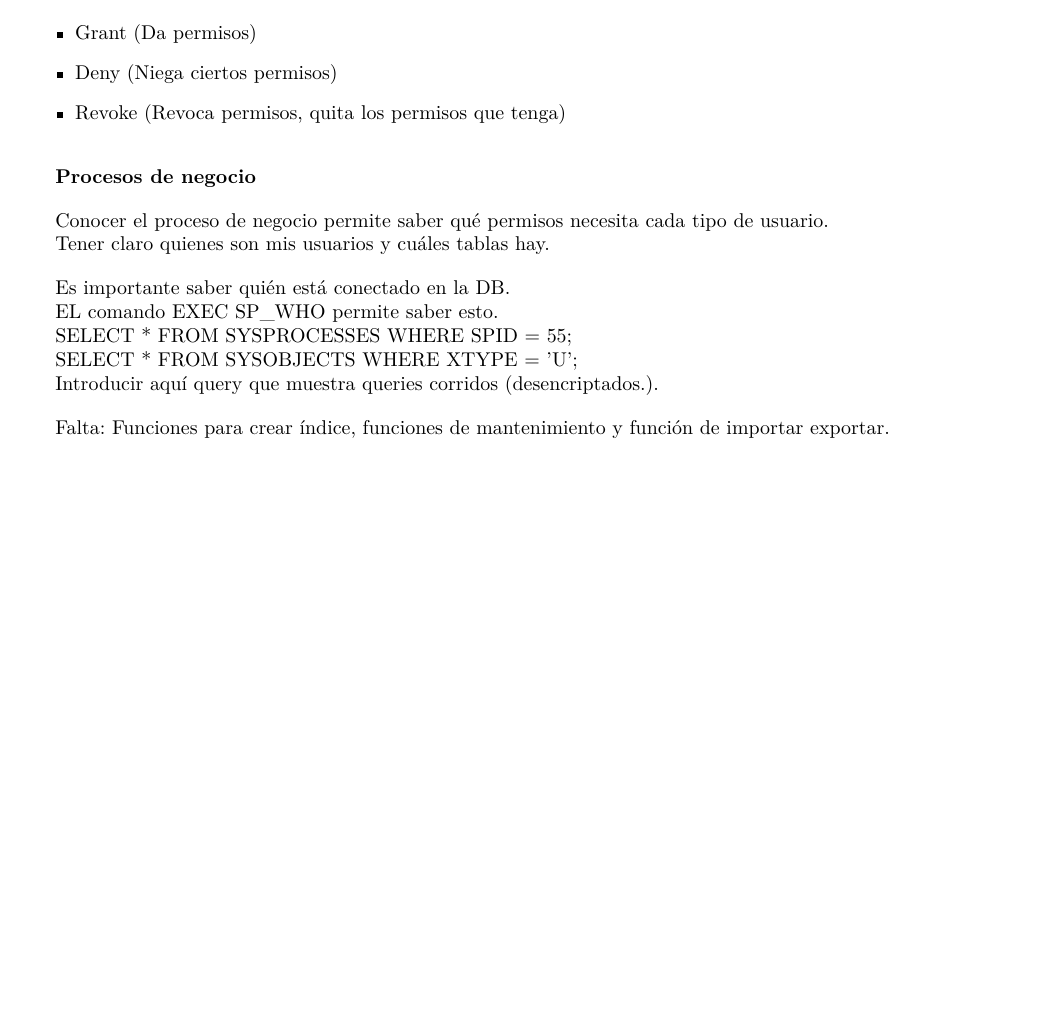
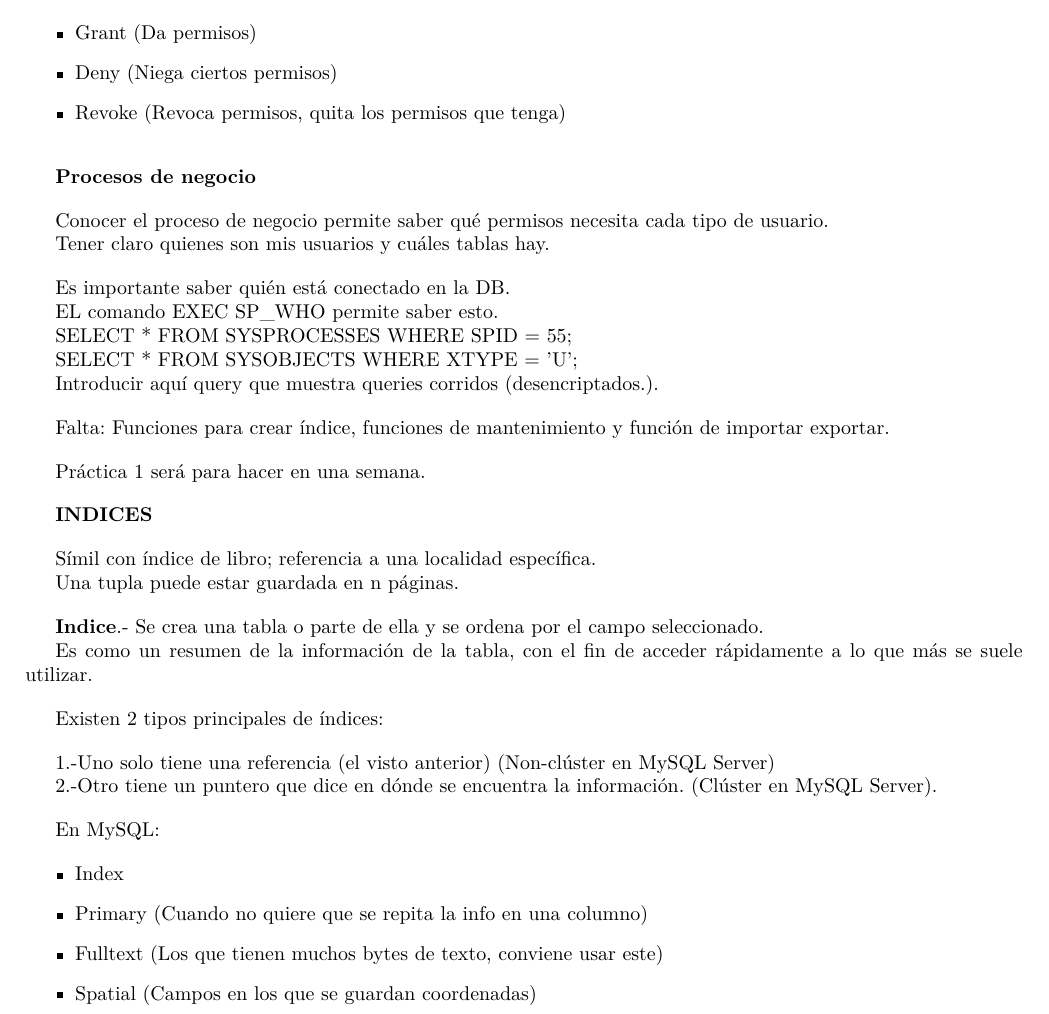
Before and after one commit to AntonHub00/six-semester, a LaTeX document (DBA/unit_1/notes/notes.tex): part of page 6 of 6, cut so that both start at the same text, the shorter picture padded with empty space. Compiled offline with pdfLaTeX.

Commit message:
Update notes in DBA

```diff
--- a/DBA/unit_1/notes/notes.tex
+++ b/DBA/unit_1/notes/notes.tex
@@ -432,4 +432,46 @@ Introducir aquí query que muestra queries corridos (desencriptados.).
 Falta: Funciones para crear índice, funciones de mantenimiento y función de
 importar exportar.
 
+\vspace{1em}
+Práctica 1 será para hacer en una semana.
+
+\vspace{1em}
+\textbf{INDICES}
+
+\vspace{1em}
+Símil con índice de libro; referencia a una localidad específica.
+
+Una tupla puede estar guardada en n páginas.
+
+\vspace{1em}
+\textbf{Indice}.- Se crea una tabla o parte de ella y se ordena por el campo seleccionado.
+
+Es como un resumen de la información de la tabla, con el fin de acceder
+rápidamente a lo que más se suele utilizar.
+
+\vspace{1em}
+Existen 2 tipos principales de índices:
+
+\vspace{1em}
+1.-Uno solo tiene una referencia (el visto anterior) (Non-clúster en MySQL Server)
+
+2.-Otro tiene un puntero que dice en dónde se encuentra la información.
+(Clúster en MySQL Server).
+
+\vspace{1em}
+En MySQL:
+
+\begin{itemize}
+	\item
+	Index
+	\item
+	Primary (Cuando no quiere que se repita la info en una columno)
+	\item
+	Fulltext (Los que tienen muchos bytes de texto, conviene usar este)
+	\item
+	Spatial (Campos en los que se guardan coordenadas)
+\end{itemize}
+
+
+
 \end{document}
```
Also changed, not shown: DBA/unit_1/notes/notes.pdf.
